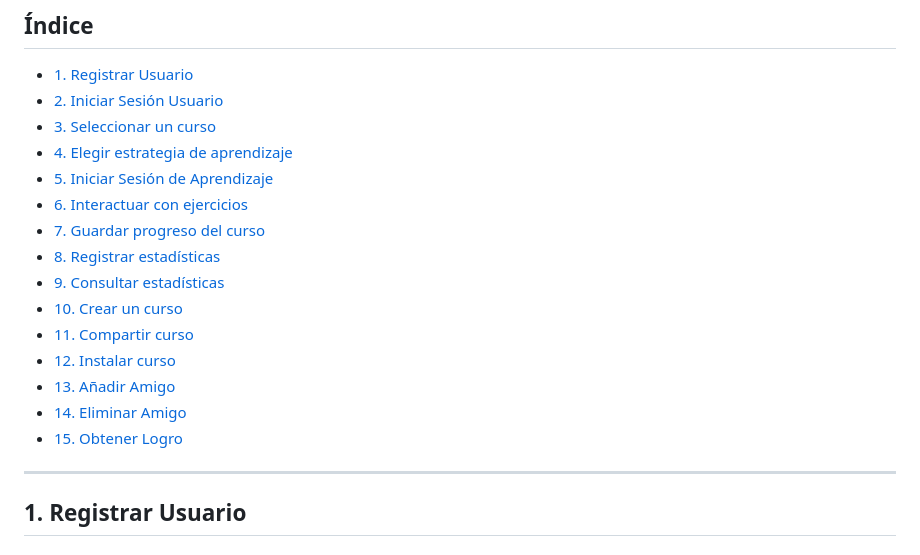
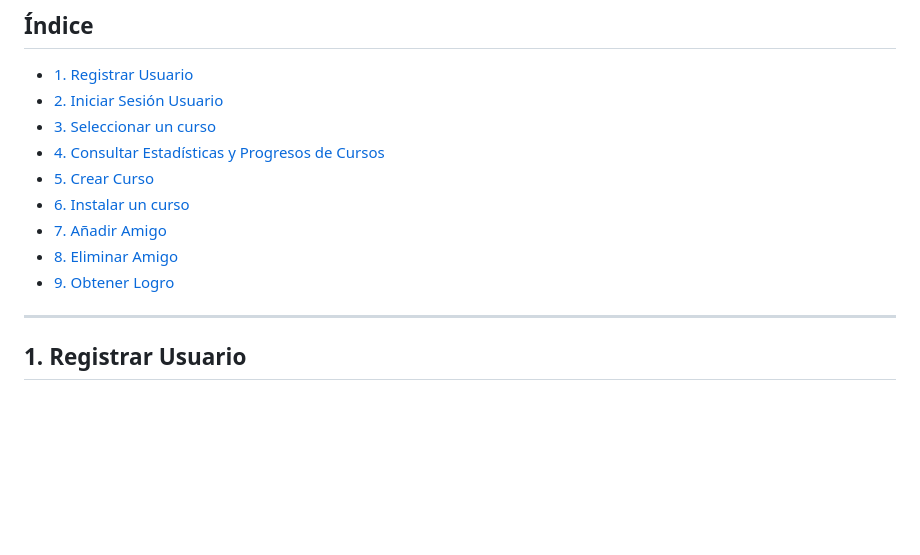
Before and after one commit to JHLumu/Proyecto_PDS_2024-25, a Markdown page: docs/casos-de-uso/casos-de-uso.md, the part around the change. GitHub-like rendering; blank space fills up the shorter version.

```diff
--- a/docs/casos-de-uso/casos-de-uso.md
+++ b/docs/casos-de-uso/casos-de-uso.md
@@ -3,19 +3,13 @@
 ## Índice
 - [1. Registrar Usuario](#1-registrar-usuario)
 - [2. Iniciar Sesión Usuario](#2-iniciar-sesión-usuario)
-- [3. Seleccionar un curso](#3-seleccionar-un-curso)
-- [4. Elegir estrategia de aprendizaje](#4-elegir-estrategia-de-aprendizaje)
-- [5. Iniciar Sesión de Aprendizaje](#5-iniciar-sesion-de-aprendizaje-de-un-curso)
-- [6. Interactuar con ejercicios](#6-interactuar-con-ejerciciospreguntas)
-- [7. Guardar progreso del curso](#7-guardar-progreso-del-curso)
-- [8. Registrar estadísticas](#8-registrar-estadísticas-de-usuario)
-- [9. Consultar estadísticas](#9-consultar-estadísticas-de-usuario)
-- [10. Crear un curso](#10-crear-un-curso)
-- [11. Compartir curso](#11-compartir-curso)
-- [12. Instalar curso](#12-instalar-curso-de-otro-usuario)
-- [13. Añadir Amigo](#13-añadir-amigo)
-- [14. Eliminar Amigo](#14-eliminar-amigo)
-- [15. Obtener Logro](#15-obtener-logro)
+- [3. Seleccionar un curso](#3-realizar-un-curso)
+- [4. Consultar Estadísticas y Progresos de Cursos](#4-consultar-estadísticas-y-progreso-de-los-cursos)
+- [5. Crear Curso](#5-crear-un-curso)
+- [6. Instalar un curso](#6-instalar-un-curso)
+- [7. Añadir Amigo](#7-añadir-amigo)
+- [8. Eliminar Amigo](#8-eliminar-amigo)
+- [9. Obtener Logro](#15-obtener-logro)
 
 ---
 
```
